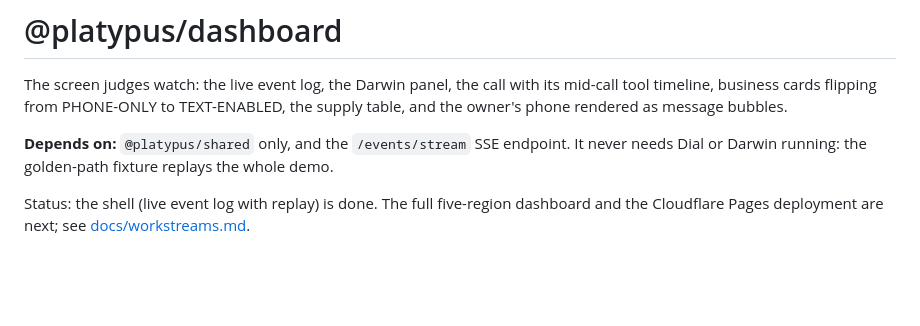
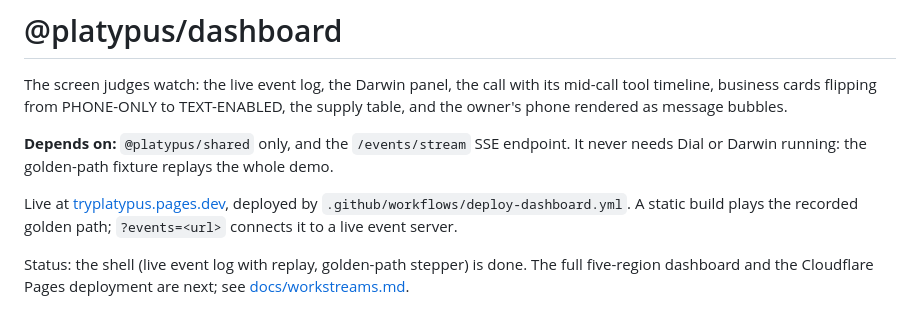
Before and after one commit to KarthikSubramanian07/Platypus, a Markdown page: packages/dashboard/README.md, the part around the change. Drawn GitHub-style; blank space fills up the shorter version.

```diff
--- a/packages/dashboard/README.md
+++ b/packages/dashboard/README.md
@@ -4,4 +4,6 @@ The screen judges watch: the live event log, the Darwin panel, the call with its
 
 **Depends on:** `@platypus/shared` only, and the `/events/stream` SSE endpoint. It never needs Dial or Darwin running: the golden-path fixture replays the whole demo.
 
-Status: the shell (live event log with replay) is done. The full five-region dashboard and the Cloudflare Pages deployment are next; see [docs/workstreams.md](../../docs/workstreams.md).
+Live at [tryplatypus.pages.dev](https://tryplatypus.pages.dev), deployed by `.github/workflows/deploy-dashboard.yml`. A static build plays the recorded golden path; `?events=<url>` connects it to a live event server.
+
+Status: the shell (live event log with replay, golden-path stepper) is done. The full five-region dashboard and the Cloudflare Pages deployment are next; see [docs/workstreams.md](../../docs/workstreams.md).
```
Also changed, not shown: DECISIONS.md (+11 -0 lines), README.md (+4 -2 lines), docs/dashboard-shell.png, 14 other files.
